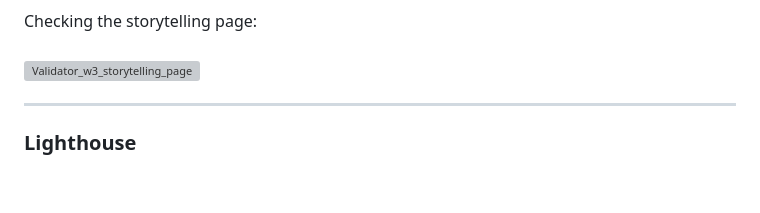
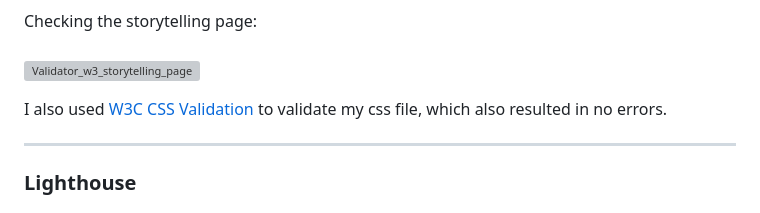
Before and after one commit to ellikarg/firsteverproject, a Markdown page: TESTING.md, the part around the change. Drawn GitHub-style; blank space fills up the shorter version; grey boxes are pictures that could not be loaded.

```diff
--- a/TESTING.md
+++ b/TESTING.md
@@ -42,6 +42,7 @@ Checking the photography page:<br><br>
 Checking the storytelling page:<br><br>
 ![Validator_w3_storytelling_page](https://github.com/ellikarg/firsteverproject/assets/132999023/f7aace52-ab19-424c-a223-cdea687dac76)
 
+I also used [W3C CSS Validation](https://jigsaw.w3.org/css-validator/validator) to validate my css file, which also resulted in no errors.
 
 - - -
 
```
